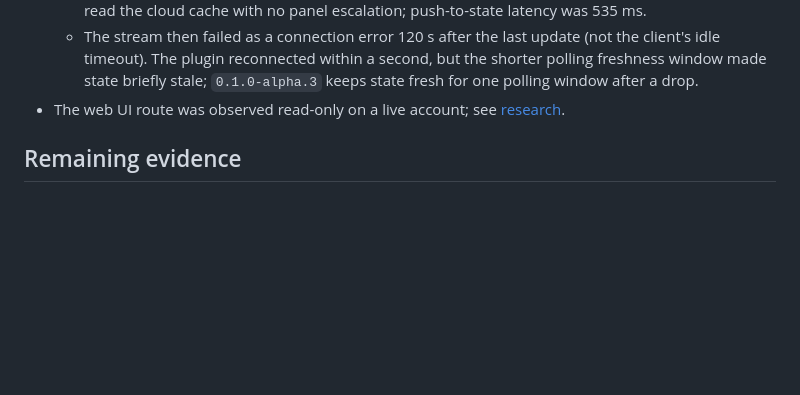
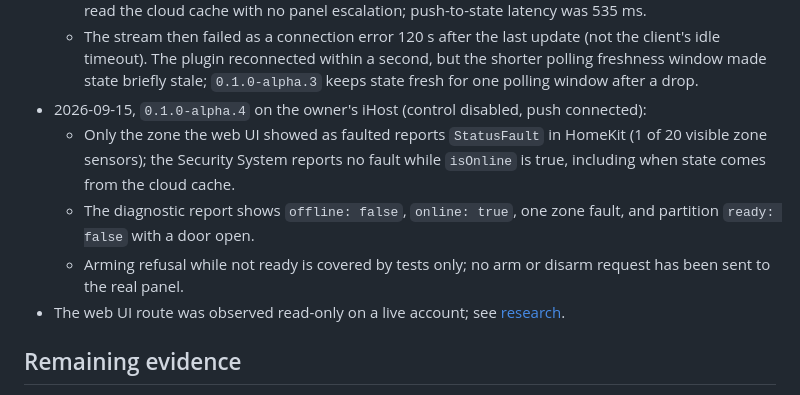
Before and after one commit to deanvanniekerk/homebridge-atlas, a Markdown page: docs/VALIDATION.md, the part around the change. GitHub-like rendering; blank space fills up the shorter version.

Commit message:
docs: record live zone fault and readiness validation

```diff
--- a/docs/VALIDATION.md
+++ b/docs/VALIDATION.md
@@ -26,6 +26,10 @@
   - The stream connected 2 s after start and delivered a `runtimeUpdate` immediately after opening; `IsOffline` was false and `lastStatusUpdate` was ISO UTC.
   - Opening and closing the front door produced two further `runtimeUpdate` events. Both refreshes read the cloud cache with no panel escalation; push-to-state latency was 535 ms.
   - The stream then failed as a connection error 120 s after the last update (not the client's idle timeout). The plugin reconnected within a second, but the shorter polling freshness window made state briefly stale; `0.1.0-alpha.3` keeps state fresh for one polling window after a drop.
+- 2026-09-15, `0.1.0-alpha.4` on the owner's iHost (control disabled, push connected):
+  - Only the zone the web UI showed as faulted reports `StatusFault` in HomeKit (1 of 20 visible zone sensors); the Security System reports no fault while `isOnline` is true, including when state comes from the cloud cache.
+  - The diagnostic report shows `offline: false`, `online: true`, one zone fault, and partition `ready: false` with a door open.
+  - Arming refusal while not ready is covered by tests only; no arm or disarm request has been sent to the real panel.
 - The web UI route was observed read-only on a live account; see [research](research/riscocloud-webui-api.md).
 
 ## Remaining evidence
```
